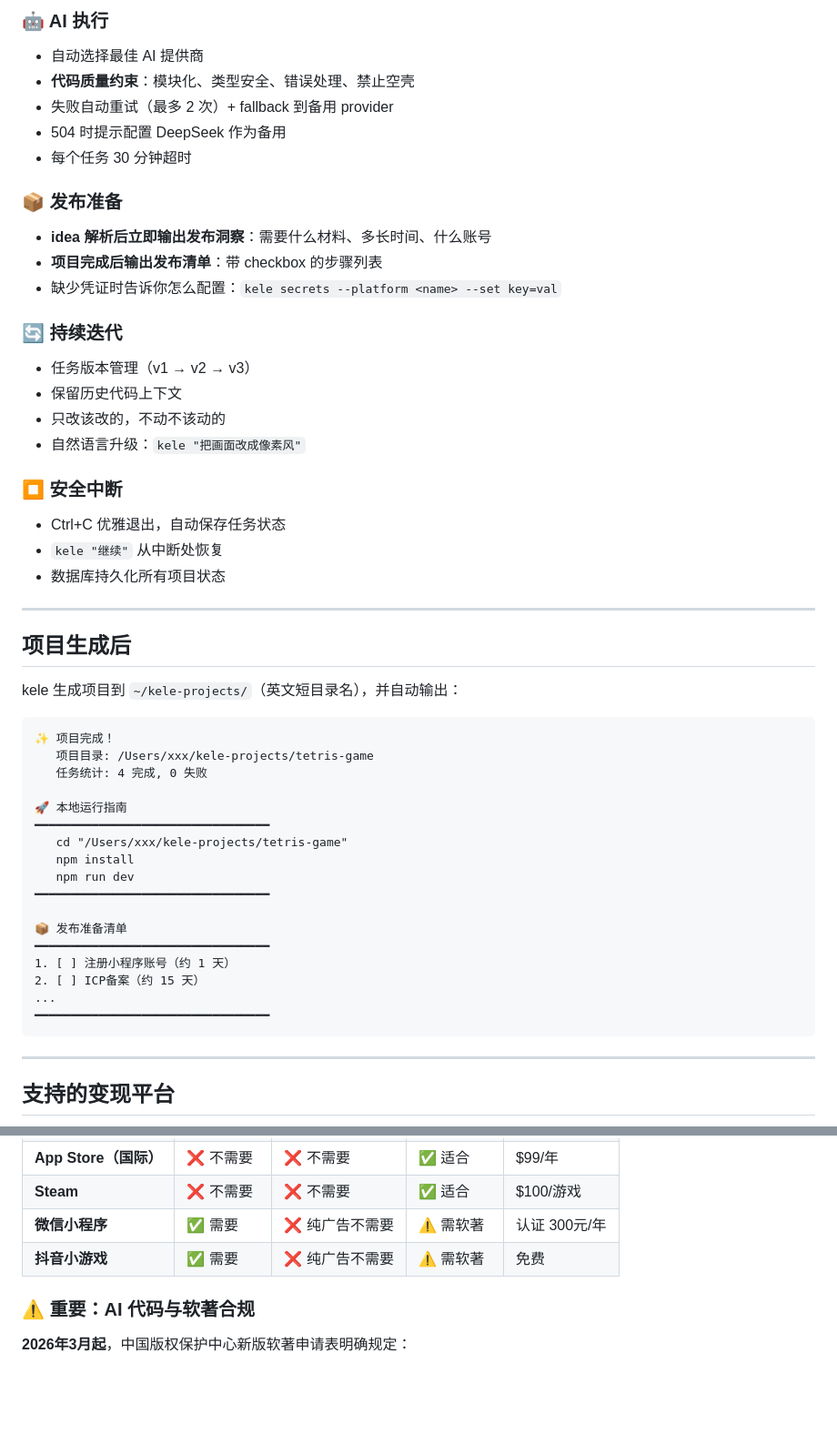
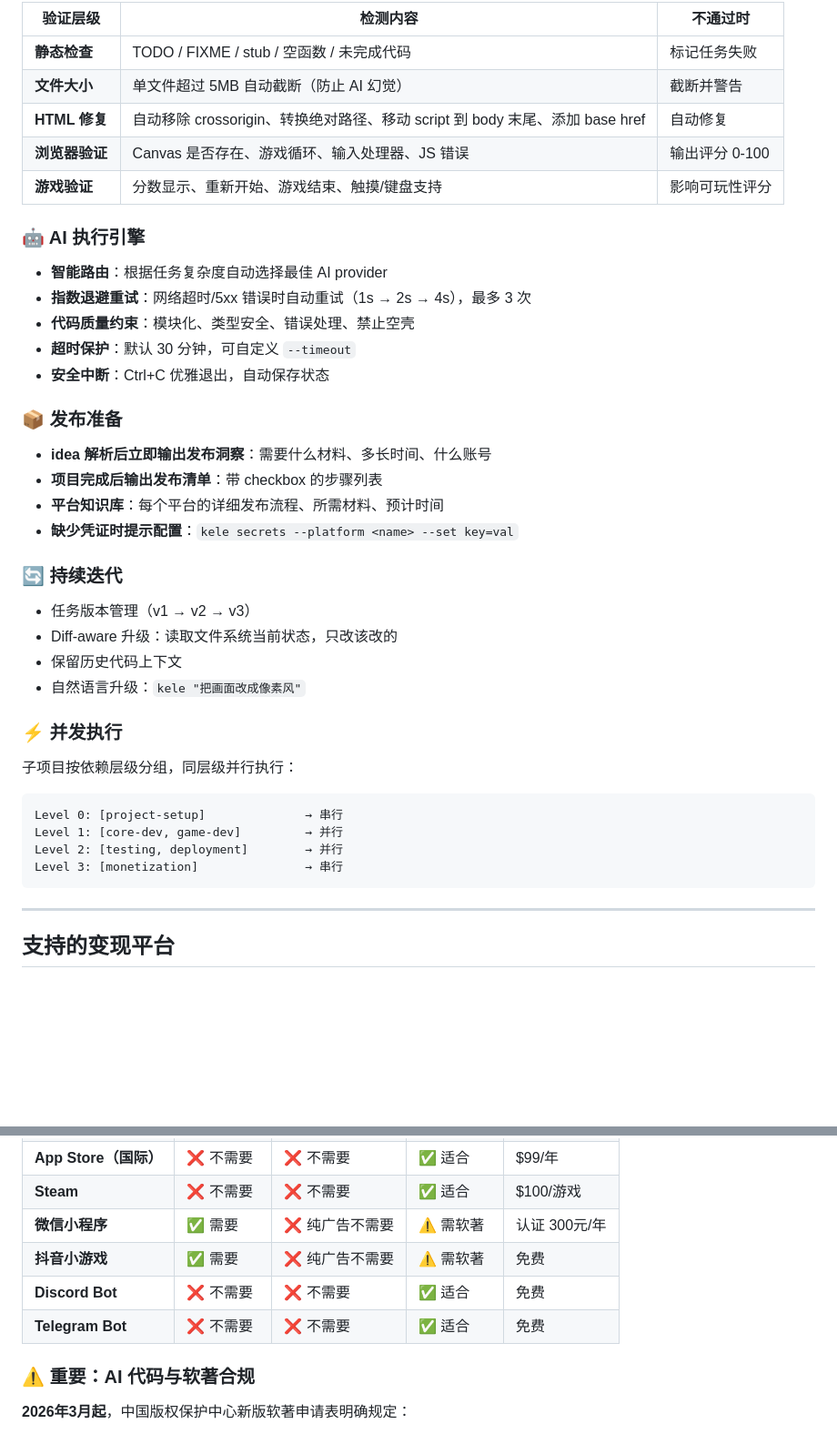
Before and after one commit to wudisongshu/kele, a Markdown page: README.md, 2 parts joined by grey strips. Shown at 91% size. GitHub-like rendering; blank space fills up the shorter version.

Commit message:
docs: comprehensive README update reflecting all 50 iterations

````diff
--- a/README.md
+++ b/README.md
@@ -182,51 +199,38 @@ AI 写完代码后，kele 自动验证：
 
-### 🤖 AI 执行
-- 自动选择最佳 AI 提供商
+| 验证层级 | 检测内容 | 不通过时 |
+|---|---|---|
+| **静态检查** | TODO / FIXME / stub / 空函数 / 未完成代码 | 标记任务失败 |
+| **文件大小** | 单文件超过 5MB 自动截断（防止 AI 幻觉） | 截断并警告 |
+| **HTML 修复** | 自动移除 crossorigin、转换绝对路径、移动 script 到 body 末尾、添加 base href | 自动修复 |
+| **浏览器验证** | Canvas 是否存在、游戏循环、输入处理器、JS 错误 | 输出评分 0-100 |
+| **游戏验证** | 分数显示、重新开始、游戏结束、触摸/键盘支持 | 影响可玩性评分 |
+
+### 🤖 AI 执行引擎
+- **智能路由**：根据任务复杂度自动选择最佳 AI provider
+- **指数退避重试**：网络超时/5xx 错误时自动重试（1s → 2s → 4s），最多 3 次
 - **代码质量约束**：模块化、类型安全、错误处理、禁止空壳
-- 失败自动重试（最多 2 次）+ fallback 到备用 provider
-- 504 时提示配置 DeepSeek 作为备用
-- 每个任务 30 分钟超时
+- **超时保护**：默认 30 分钟，可自定义 `--timeout`
+- **安全中断**：Ctrl+C 优雅退出，自动保存状态
 
 ### 📦 发布准备
 - **idea 解析后立即输出发布洞察**：需要什么材料、多长时间、什么账号
 - **项目完成后输出发布清单**：带 checkbox 的步骤列表
-- 缺少凭证时告诉你怎么配置：`kele secrets --platform <name> --set key=val`
+- **平台知识库**：每个平台的详细发布流程、所需材料、预计时间
+- **缺少凭证时提示配置**：`kele secrets --platform <name> --set key=val`
 
 ### 🔄 持续迭代
 - 任务版本管理（v1 → v2 → v3）
+- Diff-aware 升级：读取文件系统当前状态，只改该改的
 - 保留历史代码上下文
-- 只改该改的，不动不该动的
 - 自然语言升级：`kele "把画面改成像素风"`
 
-### ⏹️ 安全中断
-- Ctrl+C 优雅退出，自动保存任务状态
-- `kele "继续"` 从中断处恢复
-- 数据库持久化所有项目状态
-
----
-
-## 项目生成后
-
-kele 生成项目到 `~/kele-projects/`（英文短目录名），并自动输出：
-
+### ⚡ 并发执行
+子项目按依赖层级分组，同层级并行执行：
 ```
-✨ 项目完成！
-   项目目录: /Users/xxx/kele-projects/tetris-game
-   任务统计: 4 完成, 0 失败
-
-🚀 本地运行指南
-━━━━━━━━━━━━━━━━━━━━━━━━━━━━━━━━━
-   cd "/Users/xxx/kele-projects/tetris-game"
-   npm install
-   npm run dev
-━━━━━━━━━━━━━━━━━━━━━━━━━━━━━━━━━
-
-📦 发布准备清单
-━━━━━━━━━━━━━━━━━━━━━━━━━━━━━━━━━
-1. [ ] 注册小程序账号（约 1 天）
-2. [ ] ICP备案（约 15 天）
-...
-━━━━━━━━━━━━━━━━━━━━━━━━━━━━━━━━━
+Level 0: [project-setup]              → 串行
+Level 1: [core-dev, game-dev]         → 并行
+Level 2: [testing, deployment]        → 并行
+Level 3: [monetization]               → 串行
 ```
 
 ---
@@ -241,6 +245,8 @@ kele 生成项目到 `~/kele-projects/`（英文短目录名），并自动输
 | **Steam** | ❌ 不需要 | ❌ 不需要 | ✅ 适合 | $100/游戏 |
 | **微信小程序** | ✅ 需要 | ❌ 纯广告不需要 | ⚠️ 需软著 | 认证 300元/年 |
 | **抖音小游戏** | ✅ 需要 | ❌ 纯广告不需要 | ⚠️ 需软著 | 免费 |
+| **Discord Bot** | ❌ 不需要 | ❌ 不需要 | ✅ 适合 | 免费 |
+| **Telegram Bot** | ❌ 不需要 | ❌ 不需要 | ✅ 适合 | 免费 |
 
 ### ⚠️ 重要：AI 代码与软著合规
 
````
Also changed, not shown: other parts of README.md (+115 -68 lines).
